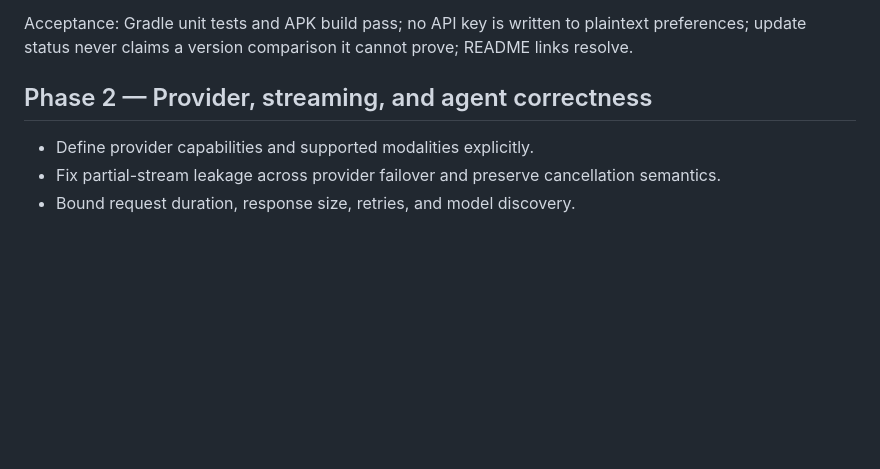
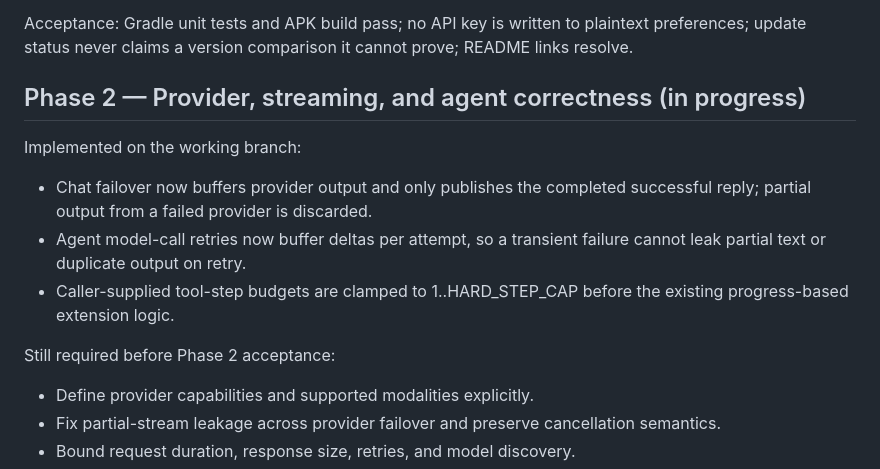
Before and after one commit to whitesr09/JARVIS-2.0, a Markdown page: PHASED-IMPROVEMENT-PLAN.md, the part around the change. Drawn GitHub-style; blank space fills up the shorter version.

Commit message:
docs: track phase 2 streaming reliability progress

```diff
--- a/PHASED-IMPROVEMENT-PLAN.md
+++ b/PHASED-IMPROVEMENT-PLAN.md
@@ -15,7 +15,14 @@ Target: keep main stable; deliver each phase as a reviewable change set and requ
 
 Acceptance: Gradle unit tests and APK build pass; no API key is written to plaintext preferences; update status never claims a version comparison it cannot prove; README links resolve.
 
-## Phase 2 — Provider, streaming, and agent correctness
+## Phase 2 — Provider, streaming, and agent correctness (in progress)
+
+Implemented on the working branch:
+- Chat failover now buffers provider output and only publishes the completed successful reply; partial output from a failed provider is discarded.
+- Agent model-call retries now buffer deltas per attempt, so a transient failure cannot leak partial text or duplicate output on retry.
+- Caller-supplied tool-step budgets are clamped to 1..HARD_STEP_CAP before the existing progress-based extension logic.
+
+Still required before Phase 2 acceptance:
 - Define provider capabilities and supported modalities explicitly.
 - Fix partial-stream leakage across provider failover and preserve cancellation semantics.
 - Bound request duration, response size, retries, and model discovery.
```
